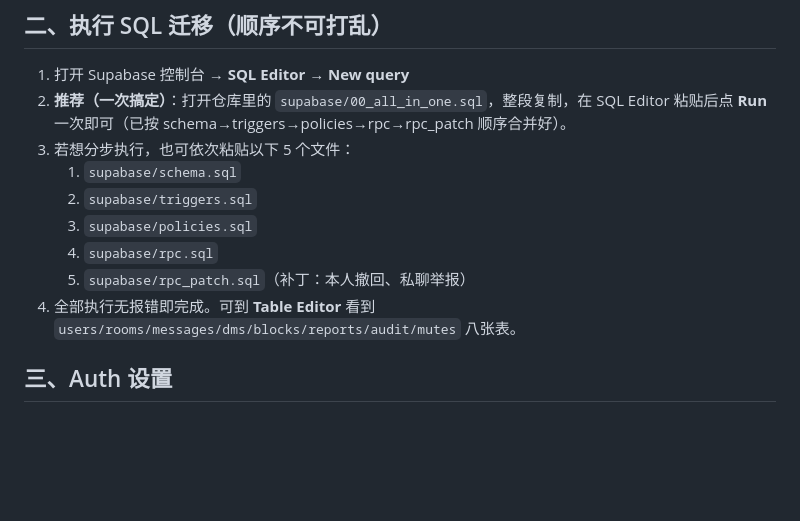
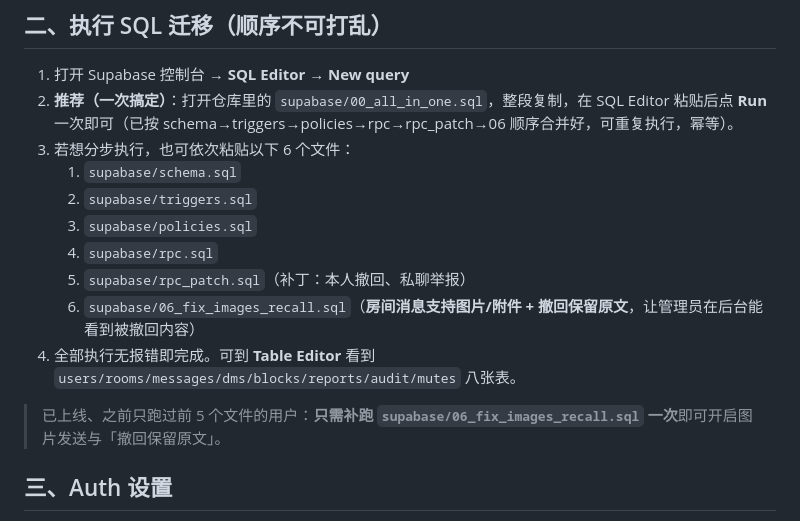
Before and after one commit to Xsny-001/24h02chat1, a Markdown page: SUPABASE_SETUP.md, the part around the change. GitHub-like rendering; blank space fills up the shorter version.

Commit message:
docs: SQL 步骤补充 06 迁移文件

```diff
--- a/SUPABASE_SETUP.md
+++ b/SUPABASE_SETUP.md
@@ -15,14 +15,17 @@
 
 ## 二、执行 SQL 迁移（顺序不可打乱）
 1. 打开 Supabase 控制台 → **SQL Editor → New query**
-2. **推荐（一次搞定）**：打开仓库里的 `supabase/00_all_in_one.sql`，整段复制，在 SQL Editor 粘贴后点 **Run** 一次即可（已按 schema→triggers→policies→rpc→rpc_patch 顺序合并好）。
-3. 若想分步执行，也可依次粘贴以下 5 个文件：
+2. **推荐（一次搞定）**：打开仓库里的 `supabase/00_all_in_one.sql`，整段复制，在 SQL Editor 粘贴后点 **Run** 一次即可（已按 schema→triggers→policies→rpc→rpc_patch→06 顺序合并好，可重复执行，幂等）。
+3. 若想分步执行，也可依次粘贴以下 6 个文件：
    1. `supabase/schema.sql`
    2. `supabase/triggers.sql`
    3. `supabase/policies.sql`
    4. `supabase/rpc.sql`
    5. `supabase/rpc_patch.sql`（补丁：本人撤回、私聊举报）
+   6. `supabase/06_fix_images_recall.sql`（**房间消息支持图片/附件 + 撤回保留原文**，让管理员在后台能看到被撤回内容）
 4. 全部执行无报错即完成。可到 **Table Editor** 看到 `users/rooms/messages/dms/blocks/reports/audit/mutes` 八张表。
+
+> 已上线、之前只跑过前 5 个文件的用户：**只需补跑 `supabase/06_fix_images_recall.sql` 一次**即可开启图片发送与「撤回保留原文」。
 
 ## 三、Auth 设置
 - **Authentication → Providers → Email**：关闭 **Confirm email**（否则注册后需验证邮箱才能登录）。
```
